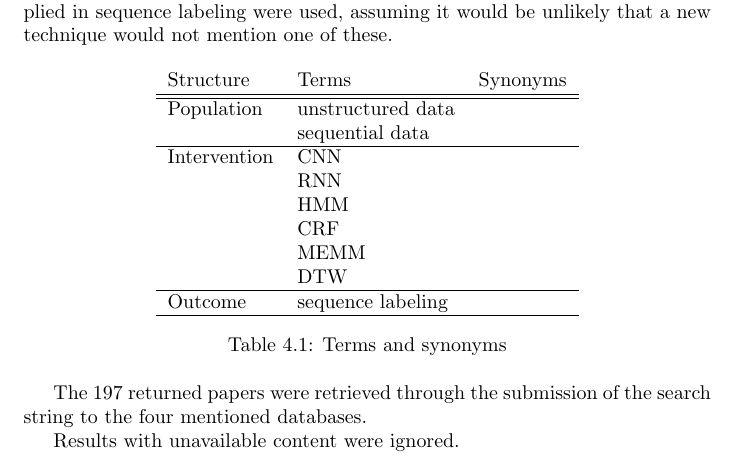
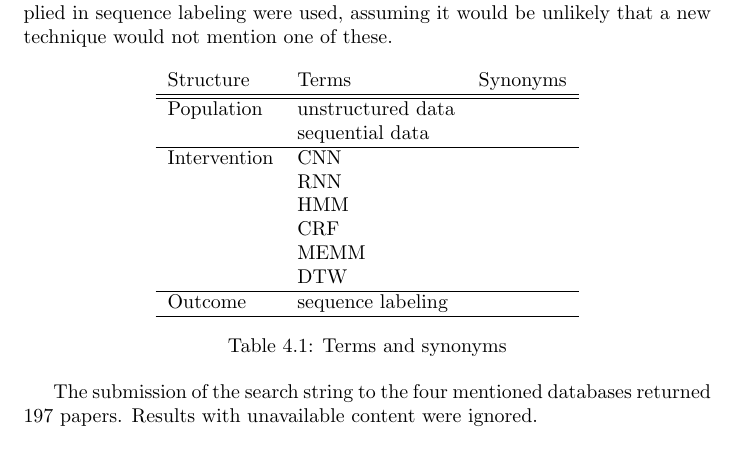
Before and after one commit to atilaromero/PEP-overleaf, a LaTeX thesis (main.tex, which reads 4.1b-current-research.tex): part of page 8 of 17, cut so that both start at the same text. Compiled offline with pdfLaTeX.

Commit message:
Updates from ShareLaTeX

```diff
--- a/4.1b-current-research.tex
+++ b/4.1b-current-research.tex
@@ -64,8 +64,7 @@ To choose these terms, the abbreviations of some common techniques applied in se
   \label{fig:searchstring}
 \end{figure}
 
-The 197 returned papers were retrieved through the submission of the search string to the four mentioned databases.
-
+The submission of the search string to the four mentioned databases returned 197 papers.
 Results with unavailable content were ignored.
 
 With the exclusion of 6 duplicated studies, the title and the abstract of 191 were read and 68 that fulfilled the inclusion criteria and were not rejected due to exclusion criteria were accepted in the intermediary selection.
```
